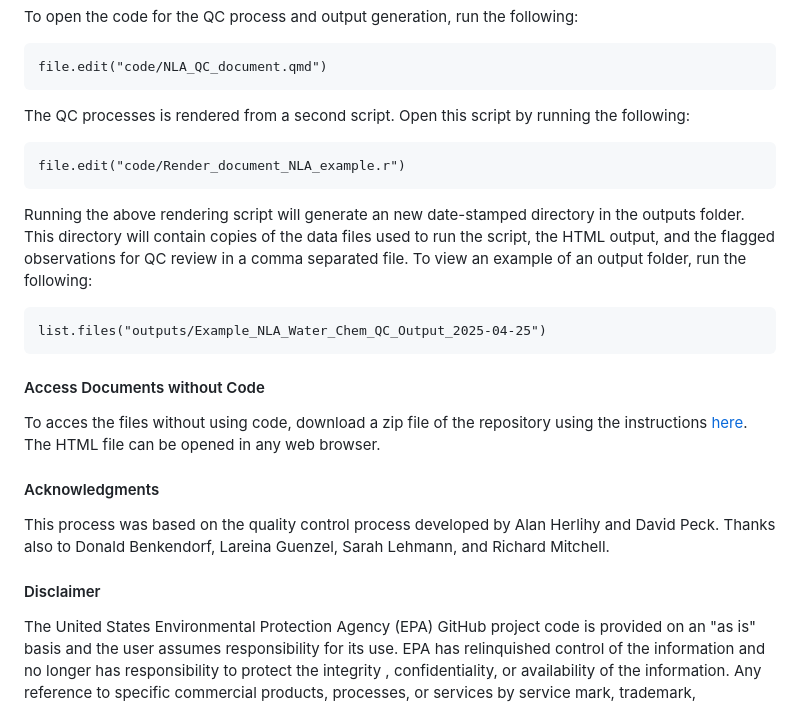
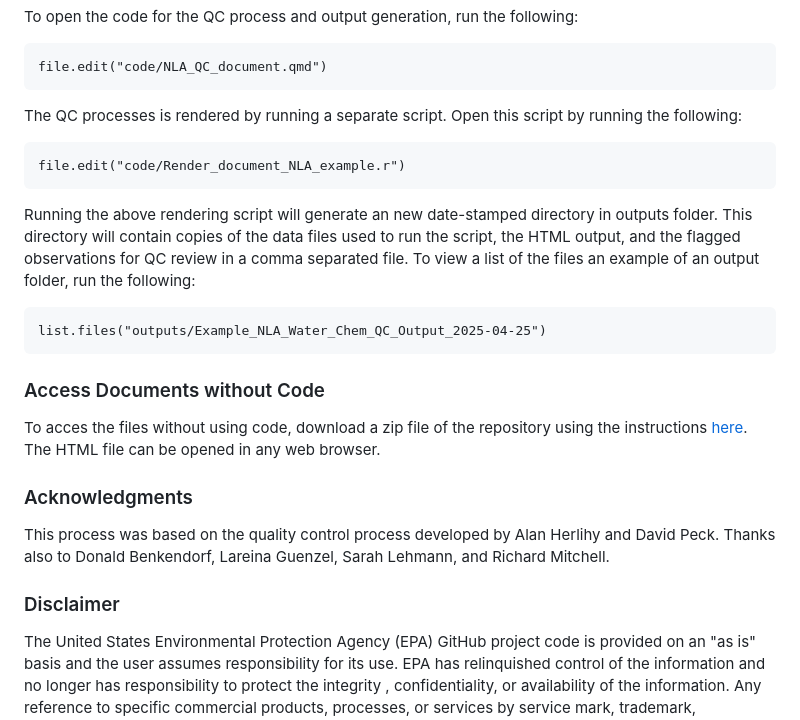
Before and after one commit to USEPA/NARS_WaterChem_QC_Example, a Markdown page: README.md, the part around the change printed below. GitHub-like rendering.

Commit message:
Small edits to readme

````diff
--- a/README.md
+++ b/README.md
@@ -44,26 +44,26 @@ To open the code for the QC process and output generation, run the following:
 file.edit("code/NLA_QC_document.qmd")
 ```
 
-The QC processes is rendered from a second script. Open this script by running the following:
+The QC processes is rendered by running a separate script. Open this script by running the following:
 
 ```{r}
 file.edit("code/Render_document_NLA_example.r")
 ```
 
-Running the above rendering script will generate an new date-stamped directory in the outputs folder. This directory will contain copies of the data files used to run the script, the HTML output, and the flagged observations for QC review in a comma separated file. To view an example of an output folder, run the following:
+Running the above rendering script will generate an new date-stamped directory in outputs folder. This directory will contain copies of the data files used to run the script, the HTML output, and the flagged observations for QC review in a comma separated file. To view a list of the files an example of an output folder, run the following:
 
 ```{r}
 list.files("outputs/Example_NLA_Water_Chem_QC_Output_2025-04-25")
 ```
 
-#### Access Documents without Code
+### Access Documents without Code
 
 To acces the files without using code, download a zip file of the repository using the instructions [here](https://docs.github.com/en/get-started/start-your-journey/downloading-files-from-github). The HTML file can be opened in any web browser.
 
-#### Acknowledgments
+### Acknowledgments
 
 This process was based on the quality control process developed by Alan Herlihy and David Peck. Thanks also to Donald Benkendorf, Lareina Guenzel, Sarah Lehmann, and Richard Mitchell.
 
-#### Disclaimer
+### Disclaimer
 
 The United States Environmental Protection Agency (EPA) GitHub project code is provided on an "as is" basis and the user assumes responsibility for its use. EPA has relinquished control of the information and no longer has responsibility to protect the integrity , confidentiality, or availability of the information. Any reference to specific commercial products, processes, or services by service mark, trademark, manufacturer, or otherwise, does not constitute or imply their endorsement, recommendation or favoring by EPA. The EPA seal and logo shall not be used in any manner to imply endorsement of any commercial product or activity by EPA or the United States Government.
````
Also changed, not shown: other parts of README.md (+1 -1 lines).
